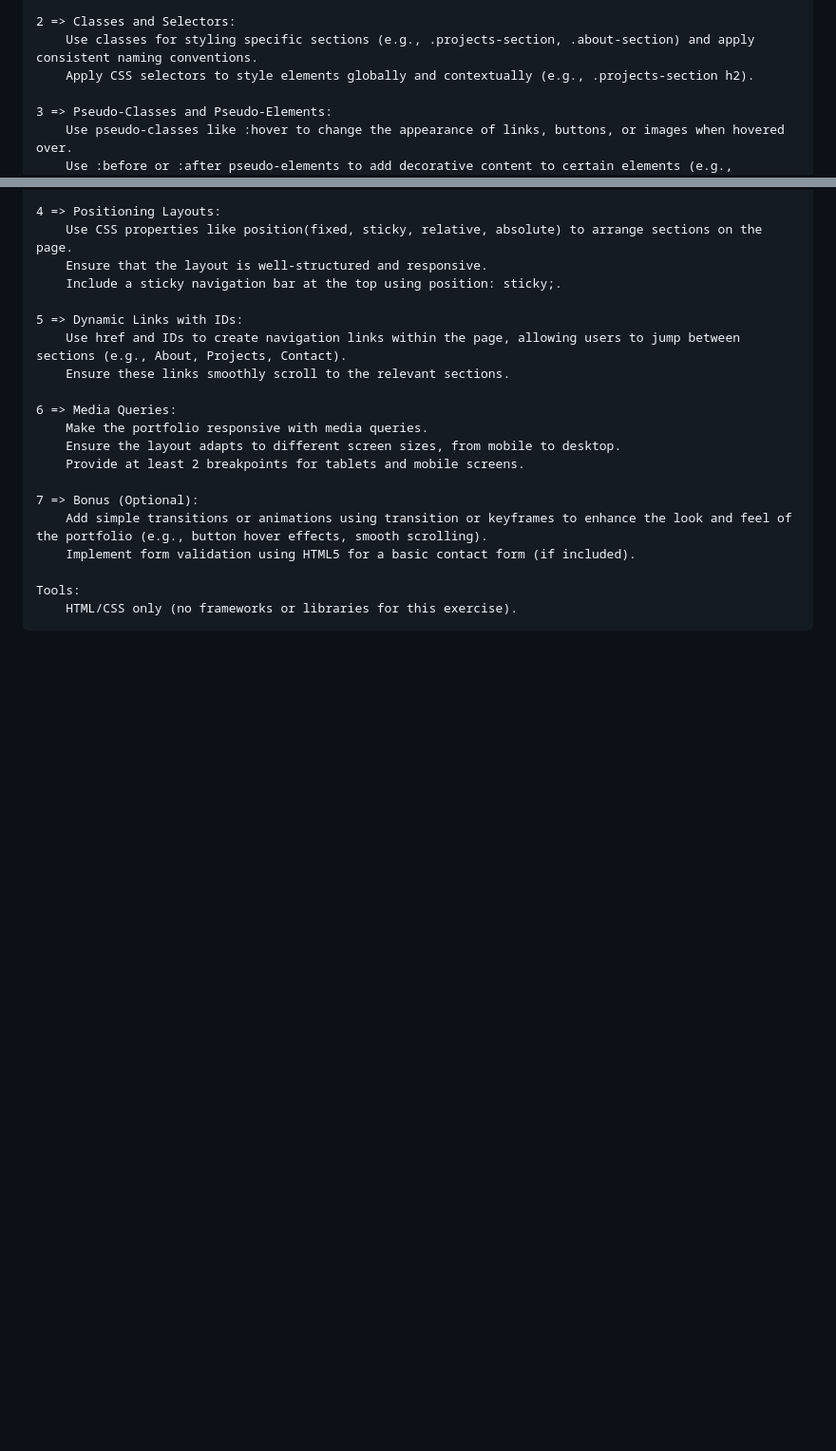
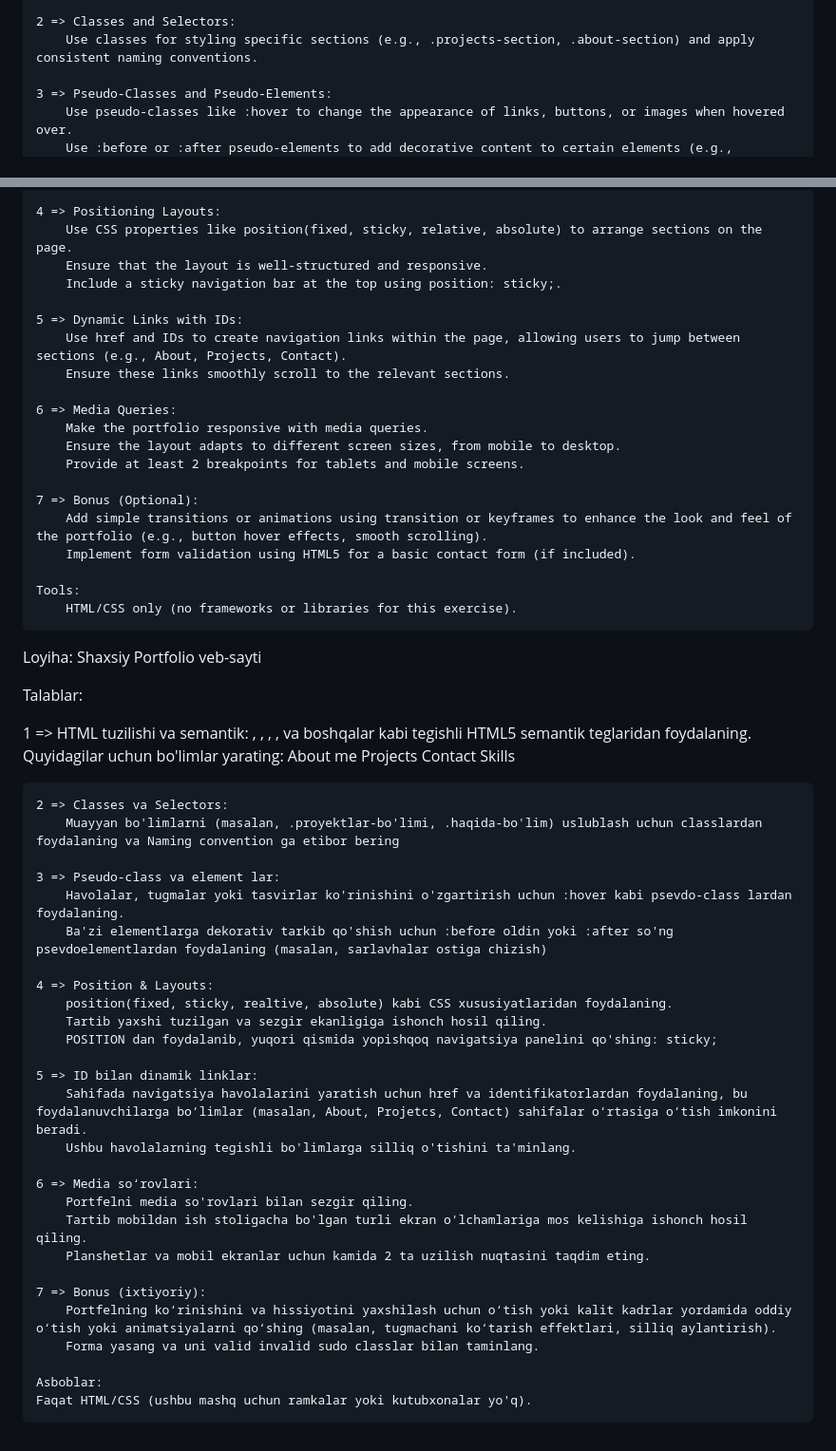
Before and after one commit to yzokenm/HTML---CSS, a Markdown page: Personal Portfolio/task.md, 2 parts joined by grey strips. Shown: that part at 95% size. Drawn GitHub-style; blank space fills up the shorter version.

Commit message:
update portfolio project requirments

```diff
--- a/Personal Portfolio/task.md
+++ b/Personal Portfolio/task.md
@@ -12,7 +12,6 @@ Requirements:
 
     2 => Classes and Selectors:
         Use classes for styling specific sections (e.g., .projects-section, .about-section) and apply consistent naming conventions.
-        Apply CSS selectors to style elements globally and contextually (e.g., .projects-section h2).
 
     3 => Pseudo-Classes and Pseudo-Elements:
         Use pseudo-classes like :hover to change the appearance of links, buttons, or images when hovered over.
@@ -38,3 +37,43 @@ Requirements:
 
     Tools:
         HTML/CSS only (no frameworks or libraries for this exercise).
+
+
+Loyiha: Shaxsiy Portfolio veb-sayti
+
+Talablar:
+
+1 => HTML tuzilishi va semantik: <header>, <nav>, <section>, <article>, <footer> va boshqalar kabi tegishli HTML5 semantik teglaridan foydalaning.
+    Quyidagilar uchun bo'limlar yarating:
+        About me
+        Projects
+        Contact
+        Skills
+
+    2 => Classes va Selectors:
+        Muayyan bo'limlarni (masalan, .proyektlar-bo'limi, .haqida-bo'lim) uslublash uchun classlardan foydalaning va Naming convention ga etibor bering
+
+    3 => Pseudo-class va element lar:
+        Havolalar, tugmalar yoki tasvirlar ko'rinishini o'zgartirish uchun :hover kabi psevdo-class lardan foydalaning.
+        Ba'zi elementlarga dekorativ tarkib qo'shish uchun :before oldin yoki :after so'ng psevdoelementlardan foydalaning (masalan, sarlavhalar ostiga chizish)
+
+    4 => Position & Layouts:
+        position(fixed, sticky, realtive, absolute) kabi CSS xususiyatlaridan foydalaning.
+        Tartib yaxshi tuzilgan va sezgir ekanligiga ishonch hosil qiling.
+        POSITION dan foydalanib, yuqori qismida yopishqoq navigatsiya panelini qo'shing: sticky;
+
+    5 => ID bilan dinamik linklar:
+        Sahifada navigatsiya havolalarini yaratish uchun href va identifikatorlardan foydalaning, bu foydalanuvchilarga boʻlimlar (masalan, About, Projetcs, Contact) sahifalar oʻrtasiga oʻtish imkonini beradi.
+        Ushbu havolalarning tegishli bo'limlarga silliq o'tishini ta'minlang.
+
+    6 => Media soʻrovlari:
+        Portfelni media so'rovlari bilan sezgir qiling.
+        Tartib mobildan ish stoligacha bo'lgan turli ekran o'lchamlariga mos kelishiga ishonch hosil qiling.
+        Planshetlar va mobil ekranlar uchun kamida 2 ta uzilish nuqtasini taqdim eting.
+
+    7 => Bonus (ixtiyoriy):
+        Portfelning koʻrinishini va hissiyotini yaxshilash uchun oʻtish yoki kalit kadrlar yordamida oddiy oʻtish yoki animatsiyalarni qoʻshing (masalan, tugmachani koʻtarish effektlari, silliq aylantirish).
+        Forma yasang va uni valid invalid sudo classlar bilan taminlang.
+
+    Asboblar:
+    Faqat HTML/CSS (ushbu mashq uchun ramkalar yoki kutubxonalar yo'q).
```
Also changed, not shown: Tutorial 9/Git&Github Part 2/Plan.md (+1 -10 lines), Tutorial 3&4 CS Project/img/banner.jpg (renamed from Tutorial 3&4/img/banner.jpg), Tutorial 3&4 CS Project/img/image.png (renamed from Tutorial 3&4/img/image.png), Tutorial 3&4 CS Project/img/thumb-1.jpg (renamed from Tutorial 3&4/img/thumb-1.jpg), 6 other files.
